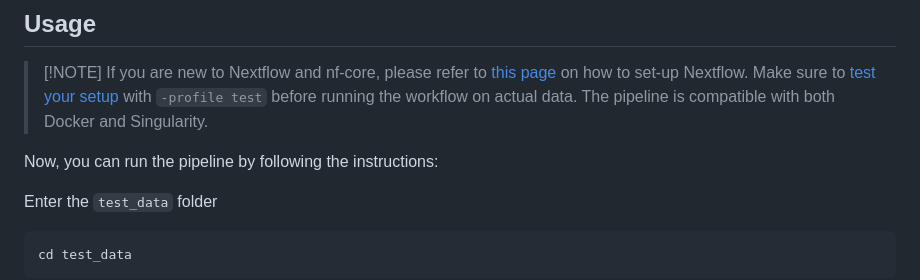
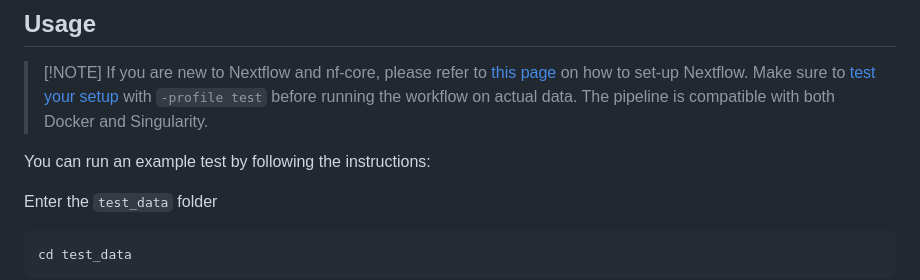
Before and after one commit to borgessbarbara/longnoncoder, a Markdown page: README.md, the part around the change. GitHub-like rendering.

Commit message:
Update usage instructions for running the pipeline

```diff
--- a/README.md
+++ b/README.md
@@ -37,7 +37,7 @@ We can describe each step of the workflow as follows:
 
 > \[!NOTE\] If you are new to Nextflow and nf-core, please refer to [this page](https://nf-co.re/docs/usage/installation) on how to set-up Nextflow. Make sure to [test your setup](https://nf-co.re/docs/usage/introduction#how-to-run-a-pipeline) with `-profile test` before running the workflow on actual data. The pipeline is compatible with both Docker and Singularity.
 
-Now, you can run the pipeline by following the instructions:
+You can run an example test by following the instructions:
 
 Enter the `test_data` folder
 
```
